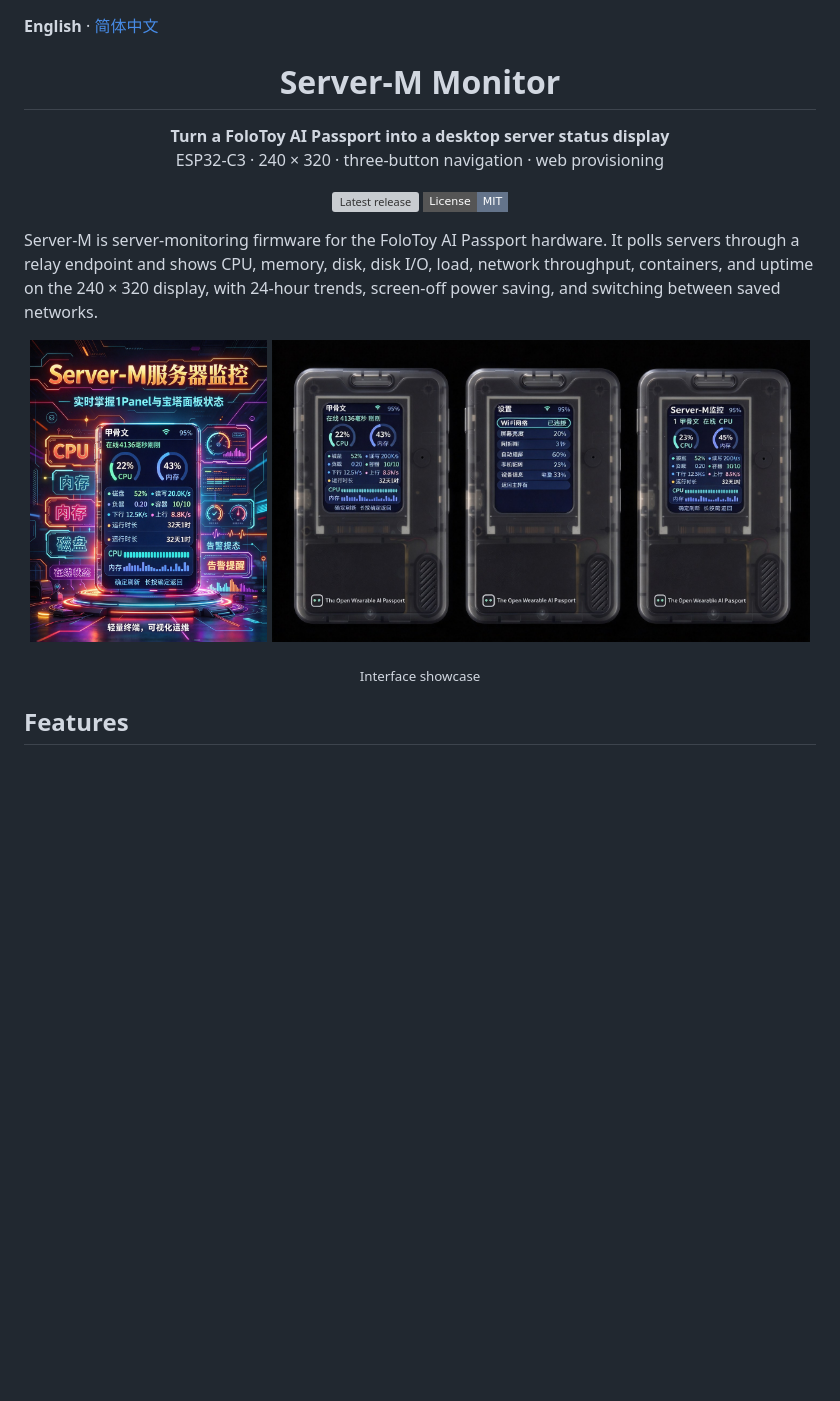
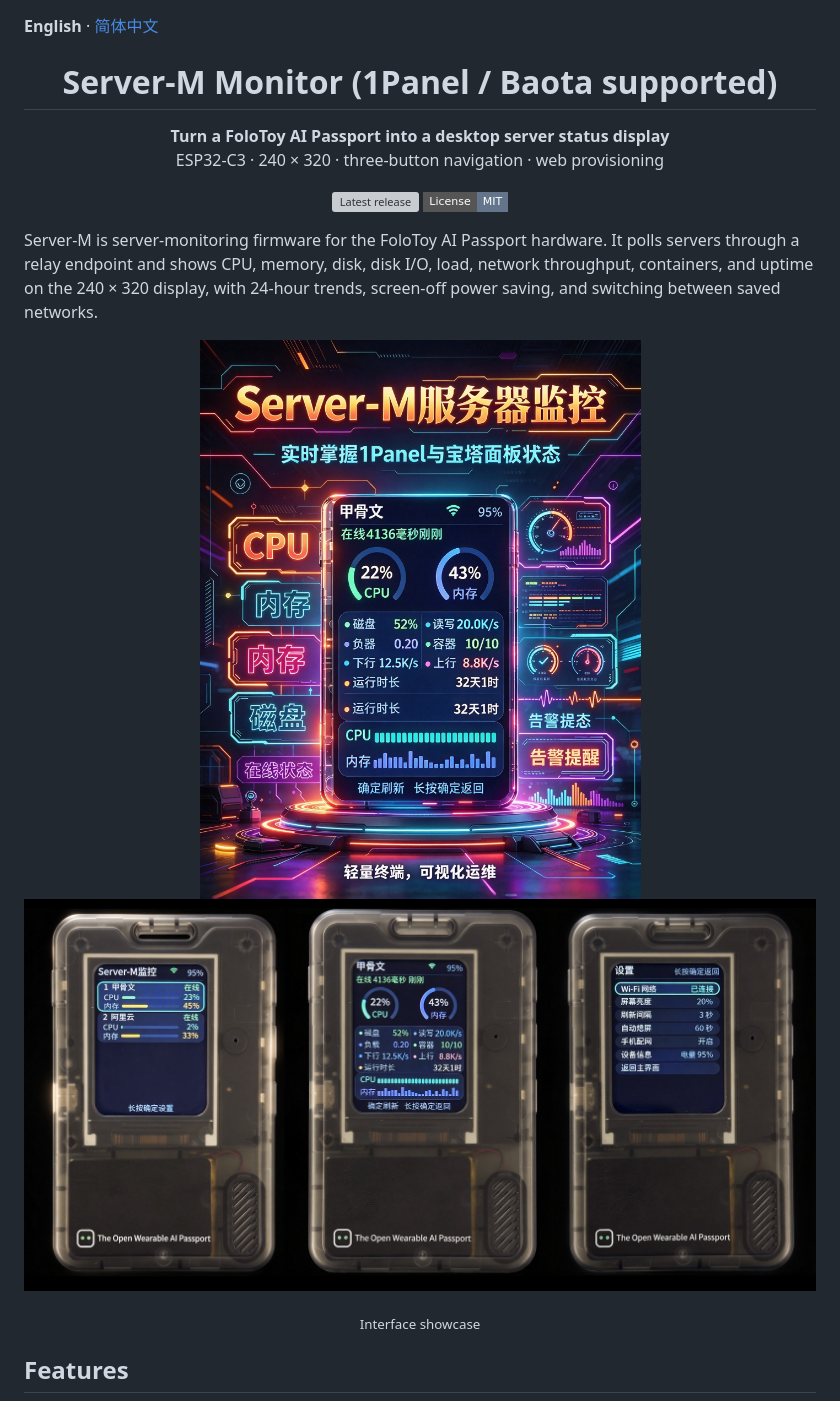
Before and after one commit to trace-gu/Server-M, a Markdown page: README.en.md, the part around the change. Drawn GitHub-style; pictures changed too: assets/images/server-m-monitor-screens.jpg; badges without logos; blank space fills up the shorter version; grey boxes are pictures that could not be loaded.

Commit message:
docs: refresh the screens showcase and add panel support to the title

```diff
--- a/README.en.md
+++ b/README.en.md
@@ -1,6 +1,6 @@
 **English** · [简体中文](README.md)
 
-<h1 align="center">Server-M Monitor</h1>
+<h1 align="center">Server-M Monitor (1Panel / Baota supported)</h1>
 
 <p align="center">
   <strong>Turn a FoloToy AI Passport into a desktop server status display</strong><br>
@@ -15,8 +15,8 @@
 Server-M is server-monitoring firmware for the FoloToy AI Passport hardware. It polls servers through a relay endpoint and shows CPU, memory, disk, disk I/O, load, network throughput, containers, and uptime on the 240 × 320 display, with 24-hour trends, screen-off power saving, and switching between saved networks.
 
 <p align="center">
-  <img src="assets/images/server-m-monitor-hero.jpg" width="30%" alt="Server-M detail screen showcase">
-  <img src="assets/images/server-m-monitor-screens.jpg" width="68%" alt="Server-M list, settings, and detail screens">
+  <img src="assets/images/server-m-monitor-hero.jpg" width="27.5%" alt="Server-M detail screen showcase">
+  <img src="assets/images/server-m-monitor-screens.jpg" width="70.5%" alt="Server-M list, settings, and detail screens">
 </p>
 <p align="center"><sub>Interface showcase</sub></p>
 
```
Also changed, not shown: README.md (+3 -3 lines).
